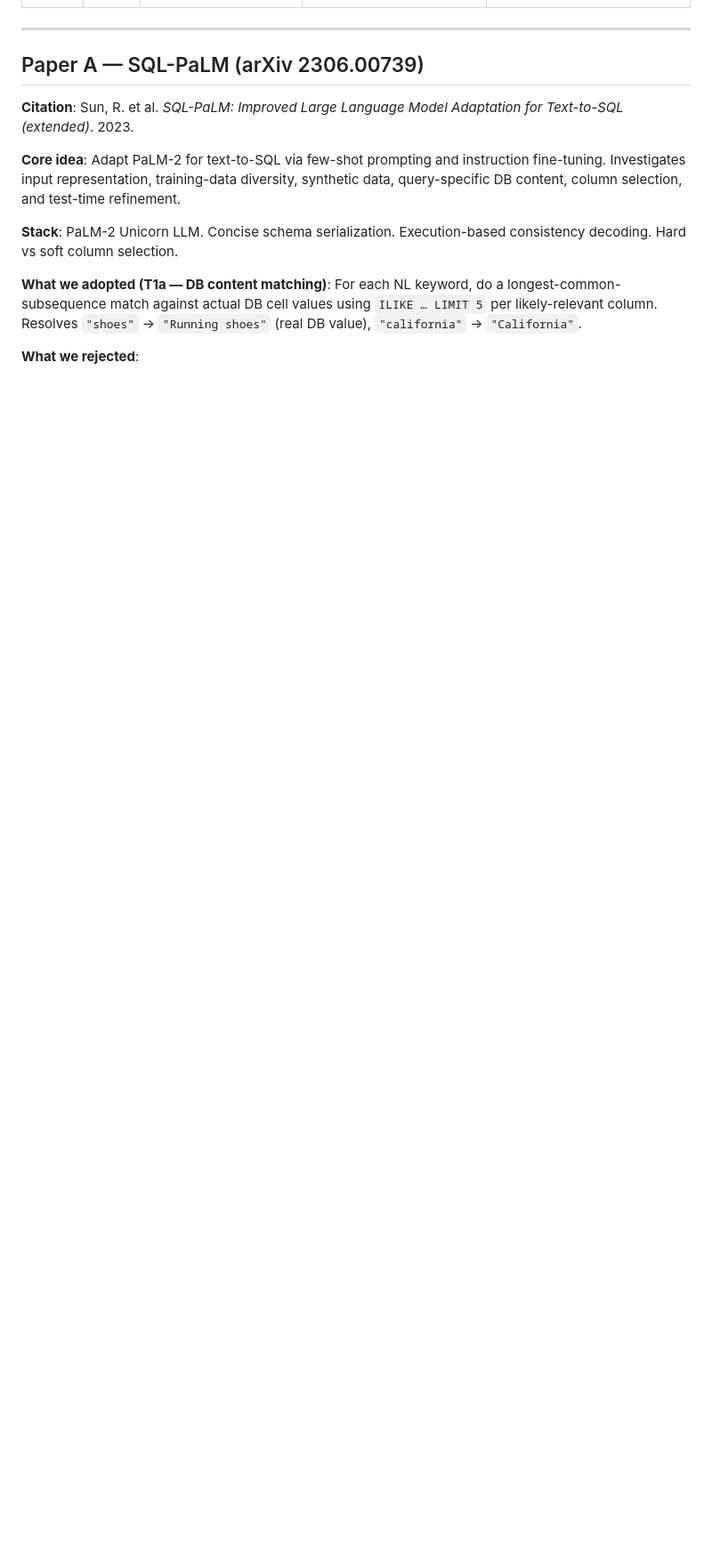
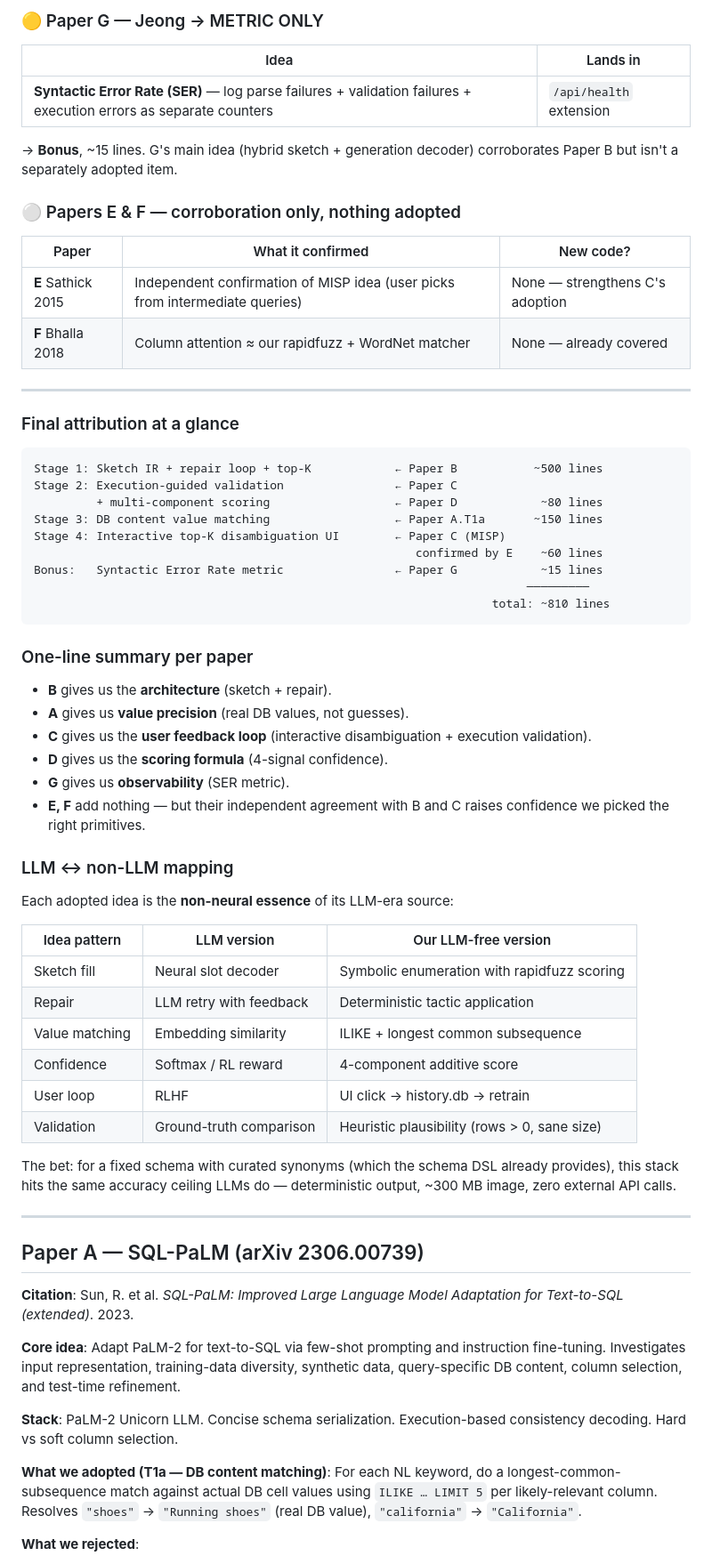
Before and after one commit to sailkargutkar/docker-nl2sql, a Markdown page: docs/research-notes.md, the part around one of its changes. Shown at 89% size. Drawn GitHub-style; blank space fills up the shorter version.

````diff
--- a/docs/research-notes.md
+++ b/docs/research-notes.md
@@ -27,3 +81,61 @@ papers added refinements (C, D) or corroborated existing ideas (E, F, G).
+### 🟡 Paper G — Jeong → METRIC ONLY
+
+| Idea | Lands in |
+|---|---|
+| **Syntactic Error Rate (SER)** — log parse failures + validation failures + execution errors as separate counters | `/api/health` extension |
+
+→ **Bonus**, ~15 lines. G's main idea (hybrid sketch + generation decoder)
+corroborates Paper B but isn't a separately adopted item.
+
+### ⚪ Papers E & F — corroboration only, nothing adopted
+
+| Paper | What it confirmed | New code? |
+|---|---|---|
+| **E** Sathick 2015 | Independent confirmation of MISP idea (user picks from intermediate queries) | None — strengthens C's adoption |
+| **F** Bhalla 2018 | Column attention ≈ our rapidfuzz + WordNet matcher | None — already covered |
+
+---
+
+### Final attribution at a glance
+
+```
+Stage 1: Sketch IR + repair loop + top-K            ← Paper B           ~500 lines
+Stage 2: Execution-guided validation                ← Paper C
+         + multi-component scoring                  ← Paper D            ~80 lines
+Stage 3: DB content value matching                  ← Paper A.T1a       ~150 lines
+Stage 4: Interactive top-K disambiguation UI        ← Paper C (MISP)
+                                                       confirmed by E    ~60 lines
+Bonus:   Syntactic Error Rate metric                ← Paper G            ~15 lines
+                                                                       ─────────
+                                                                  total: ~810 lines
+```
+
+### One-line summary per paper
+
+- **B** gives us the **architecture** (sketch + repair).
+- **A** gives us **value precision** (real DB values, not guesses).
+- **C** gives us the **user feedback loop** (interactive disambiguation + execution validation).
+- **D** gives us the **scoring formula** (4-signal confidence).
+- **G** gives us **observability** (SER metric).
+- **E, F** add nothing — but their independent agreement with B and C raises
+  confidence we picked the right primitives.
+
+### LLM ↔ non-LLM mapping
+
+Each adopted idea is the **non-neural essence** of its LLM-era source:
+
+| Idea pattern | LLM version | Our LLM-free version |
+|---|---|---|
+| Sketch fill | Neural slot decoder | Symbolic enumeration with rapidfuzz scoring |
+| Repair | LLM retry with feedback | Deterministic tactic application |
+| Value matching | Embedding similarity | ILIKE + longest common subsequence |
+| Confidence | Softmax / RL reward | 4-component additive score |
+| User loop | RLHF | UI click → history.db → retrain |
+| Validation | Ground-truth comparison | Heuristic plausibility (rows > 0, sane size) |
+
+The bet: for a fixed schema with curated synonyms (which the schema DSL
+already provides), this stack hits the same accuracy ceiling LLMs do —
+deterministic output, ~300 MB image, zero external API calls.
 
 ---
 
````
Also changed, not shown: other parts of docs/research-notes.md (+54 -0 lines).
